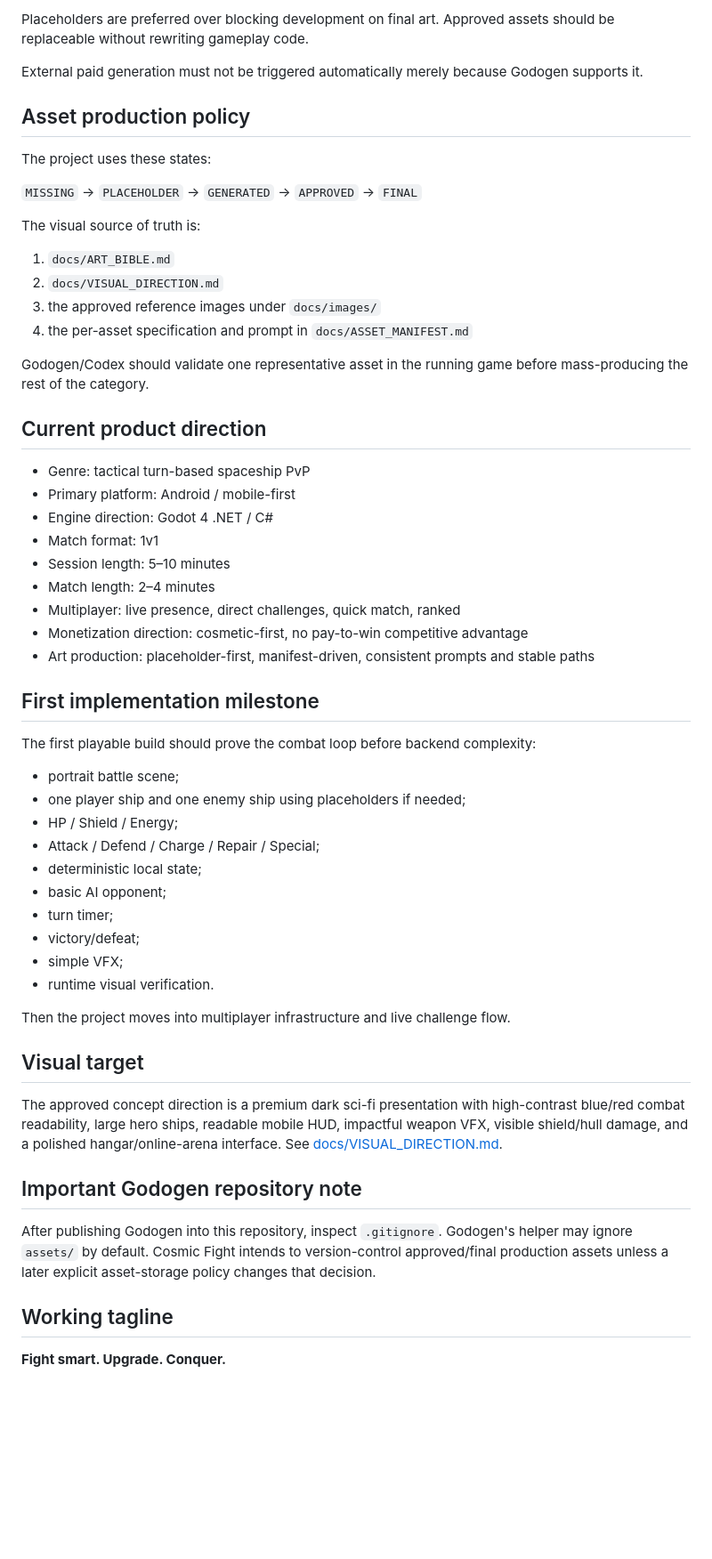
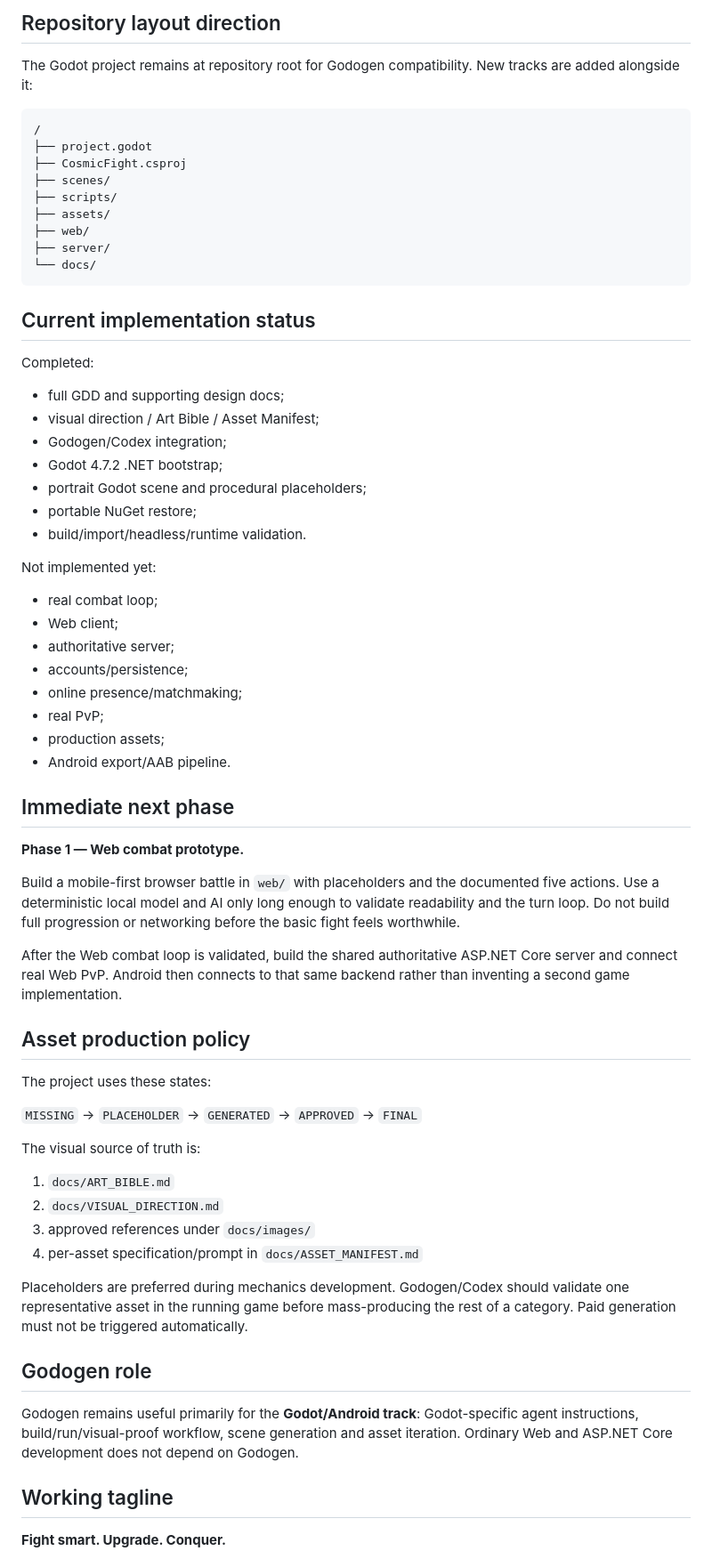
Before and after one commit to niko009/cosmic-fight, a Markdown page: README.md, the part around one of its changes. Shown at 89% size. GitHub-like rendering; blank space fills up the shorter version.

Commit message:
docs: switch project plan to web first shared backend

````diff
--- a/README.md
+++ b/README.md
@@ -75,7 +77,50 @@ Every required MVP asset should have a stable Asset ID/path and, where generatio
 
-Placeholders are preferred over blocking development on final art. Approved assets should be replaceable without rewriting gameplay code.
+## Repository layout direction
 
-External paid generation must not be triggered automatically merely because Godogen supports it.
+The Godot project remains at repository root for Godogen compatibility. New tracks are added alongside it:
+
+```text
+/
+├── project.godot
+├── CosmicFight.csproj
+├── scenes/
+├── scripts/
+├── assets/
+├── web/
+├── server/
+└── docs/
+```
+
+## Current implementation status
+
+Completed:
+
+- full GDD and supporting design docs;
+- visual direction / Art Bible / Asset Manifest;
+- Godogen/Codex integration;
+- Godot 4.7.2 .NET bootstrap;
+- portrait Godot scene and procedural placeholders;
+- portable NuGet restore;
+- build/import/headless/runtime validation.
+
+Not implemented yet:
+
+- real combat loop;
+- Web client;
+- authoritative server;
+- accounts/persistence;
+- online presence/matchmaking;
+- real PvP;
+- production assets;
+- Android export/AAB pipeline.
+
+## Immediate next phase
+
+**Phase 1 — Web combat prototype.**
+
+Build a mobile-first browser battle in `web/` with placeholders and the documented five actions. Use a deterministic local model and AI only long enough to validate readability and the turn loop. Do not build full progression or networking before the basic fight feels worthwhile.
+
+After the Web combat loop is validated, build the shared authoritative ASP.NET Core server and connect real Web PvP. Android then connects to that same backend rather than inventing a second game implementation.
 
 ## Asset production policy
 
@@ -87,47 +132,14 @@ The visual source of truth is:
 
 1. `docs/ART_BIBLE.md`
 2. `docs/VISUAL_DIRECTION.md`
-3. the approved reference images under `docs/images/`
-4. the per-asset specification and prompt in `docs/ASSET_MANIFEST.md`
+3. approved references under `docs/images/`
+4. per-asset specification/prompt in `docs/ASSET_MANIFEST.md`
 
-Godogen/Codex should validate one representative asset in the running game before mass-producing the rest of the category.
+Placeholders are preferred during mechanics development. Godogen/Codex should validate one representative asset in the running game before mass-producing the rest of a category. Paid generation must not be triggered automatically.
 
-## Current product direction
+## Godogen role
 
-- Genre: tactical turn-based spaceship PvP
-- Primary platform: Android / mobile-first
-- Engine direction: Godot 4 .NET / C#
-- Match format: 1v1
-- Session length: 5–10 minutes
-- Match length: 2–4 minutes
-- Multiplayer: live presence, direct challenges, quick match, ranked
-- Monetization direction: cosmetic-first, no pay-to-win competitive advantage
-- Art production: placeholder-first, manifest-driven, consistent prompts and stable paths
-
-## First implementation milestone
-
-The first playable build should prove the combat loop before backend complexity:
-
-- portrait battle scene;
-- one player ship and one enemy ship using placeholders if needed;
-- HP / Shield / Energy;
-- Attack / Defend / Charge / Repair / Special;
-- deterministic local state;
-- basic AI opponent;
-- turn timer;
-- victory/defeat;
-- simple VFX;
-- runtime visual verification.
-
-Then the project moves into multiplayer infrastructure and live challenge flow.
-
-## Visual target
-
-The approved concept direction is a premium dark sci-fi presentation with high-contrast blue/red combat readability, large hero ships, readable mobile HUD, impactful weapon VFX, visible shield/hull damage, and a polished hangar/online-arena interface. See [docs/VISUAL_DIRECTION.md](docs/VISUAL_DIRECTION.md).
-
-## Important Godogen repository note
-
-After publishing Godogen into this repository, inspect `.gitignore`. Godogen's helper may ignore `assets/` by default. Cosmic Fight intends to version-control approved/final production assets unless a later explicit asset-storage policy changes that decision.
+Godogen remains useful primarily for the **Godot/Android track**: Godot-specific agent instructions, build/run/visual-proof workflow, scene generation and asset iteration. Ordinary Web and ASP.NET Core development does not depend on Godogen.
 
 ## Working tagline
 
````
Also changed, not shown: other parts of README.md (+38 -36 lines).
